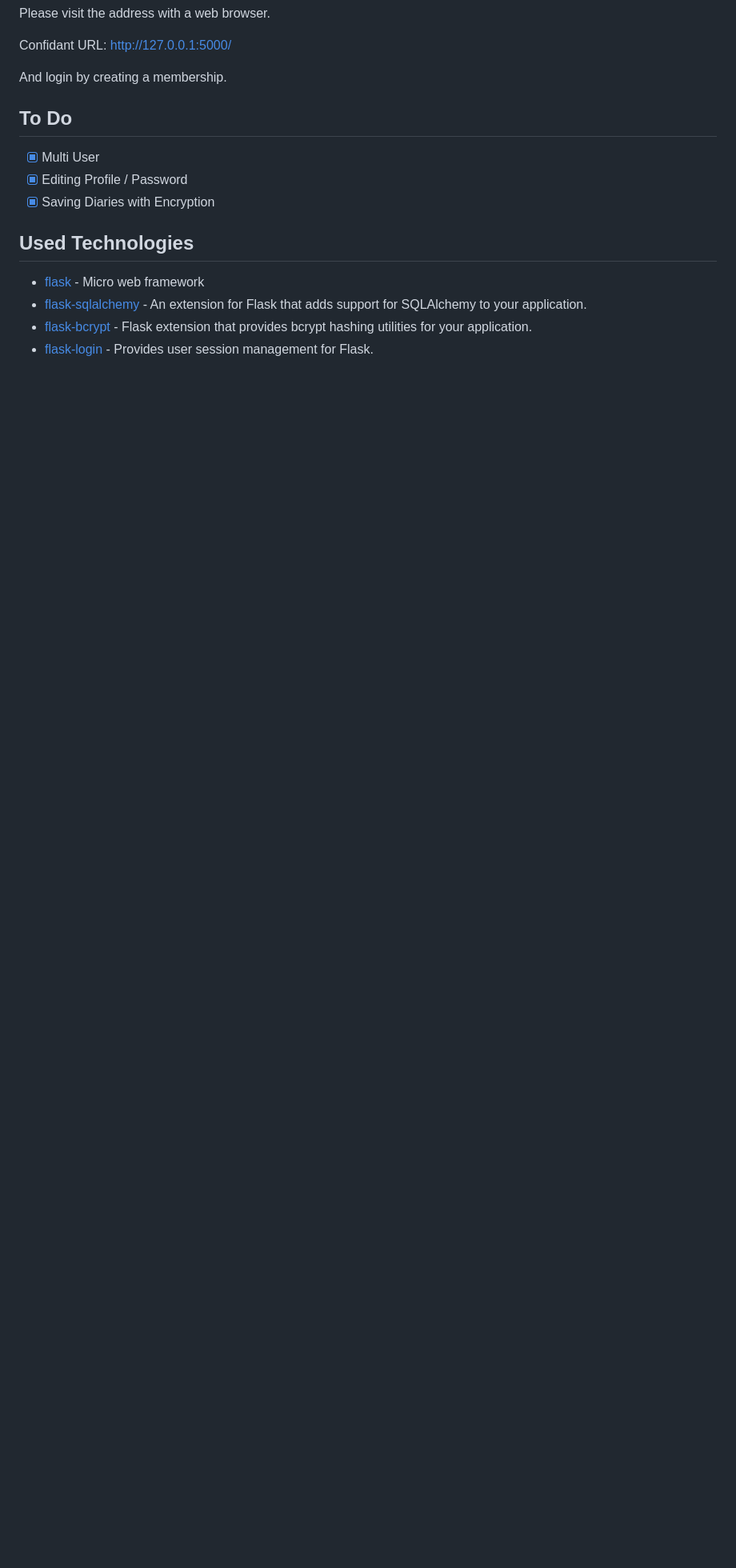
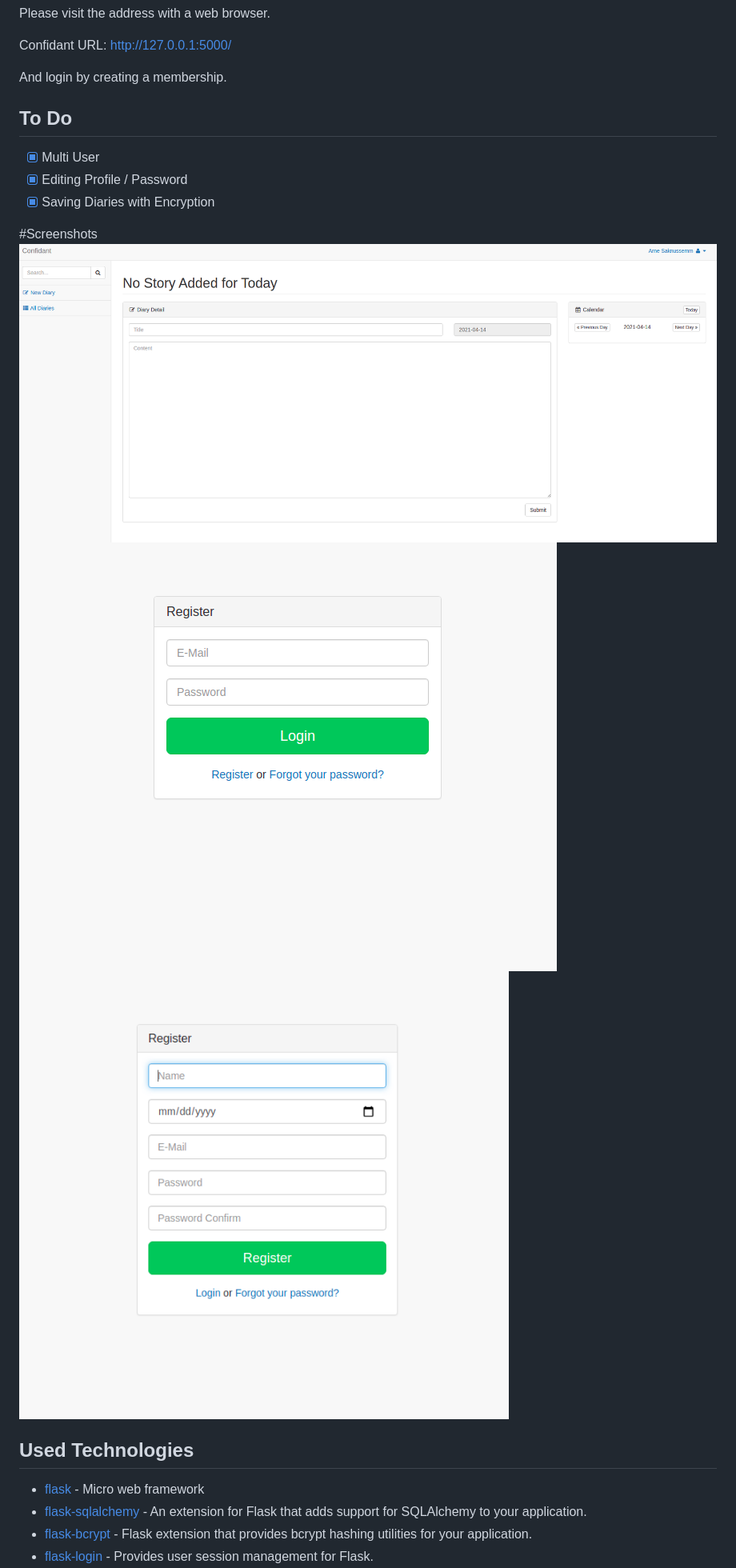
Before and after one commit to emregeldegul/confidant, a Markdown page: README.md, the part around the change printed below. Shown: that part at 80% size. GitHub-like rendering; pictures changed too: screenshots/diary_detail.png (added), screenshots/login_panel.png (added), screenshots/register_panel.png (added); blank space fills up the shorter version.

Commit message:
add screenshots

```diff
--- a/README.md
+++ b/README.md
@@ -22,15 +19,17 @@ Confidant URL: http://127.0.0.1:5000/
 
 And login by creating a membership.
 
-
 ## To Do
-
 - [x] Multi User
 - [x] Editing Profile / Password
 - [x] Saving Diaries with Encryption
 
+#Screenshots
+![Diary Write And Detail](screenshots/diary_detail.png)
+![Login Panel](screenshots/login_panel.png)
+![Register Panel](screenshots/register_panel.png)
+
 ## Used Technologies
-
 * [flask] - Micro web framework
 * [flask-sqlalchemy] - An extension for Flask that adds support for SQLAlchemy to your application.
 * [flask-bcrypt] - Flask extension that provides bcrypt hashing utilities for your application.
```
Also changed, not shown: other parts of README.md (+0 -3 lines).
